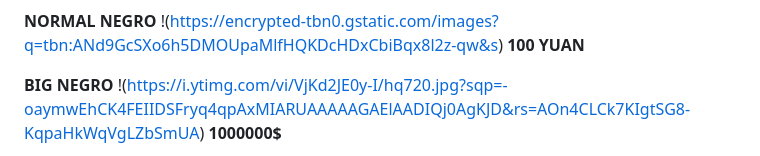
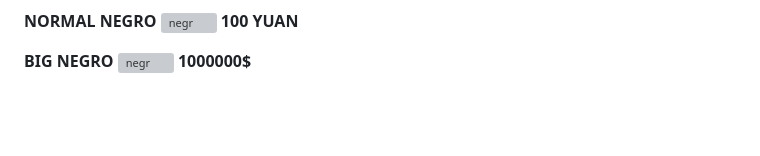
Before and after one commit to DarynaLisova29/humsterShop, a Markdown page: README.md, the part around one of its changes. Drawn GitHub-style; blank space fills up the shorter version; grey boxes are pictures that could not be loaded.

```diff
--- a/README.md
+++ b/README.md
@@ -6,12 +6,12 @@
 
 
 **NORMAL NEGRO**
-!(https://encrypted-tbn0.gstatic.com/images?q=tbn:ANd9GcSXo6h5DMOUpaMlfHQKDcHDxCbiBqx8l2z-qw&s)
+![negr](https://encrypted-tbn0.gstatic.com/images?q=tbn:ANd9GcSXo6h5DMOUpaMlfHQKDcHDxCbiBqx8l2z-qw&s)
 **100 YUAN**
 
 
 **BIG NEGRO**
-!(https://i.ytimg.com/vi/VjKd2JE0y-I/hq720.jpg?sqp=-oaymwEhCK4FEIIDSFryq4qpAxMIARUAAAAAGAElAADIQj0AgKJD&rs=AOn4CLCk7KIgtSG8-KqpaHkWqVgLZbSmUA)
+![negr](https://i.ytimg.com/vi/VjKd2JE0y-I/hq720.jpg?sqp=-oaymwEhCK4FEIIDSFryq4qpAxMIARUAAAAAGAElAADIQj0AgKJD&rs=AOn4CLCk7KIgtSG8-KqpaHkWqVgLZbSmUA)
 **1000000$**
 
 
```
Also changed, not shown: other parts of README.md (+2 -2 lines).
